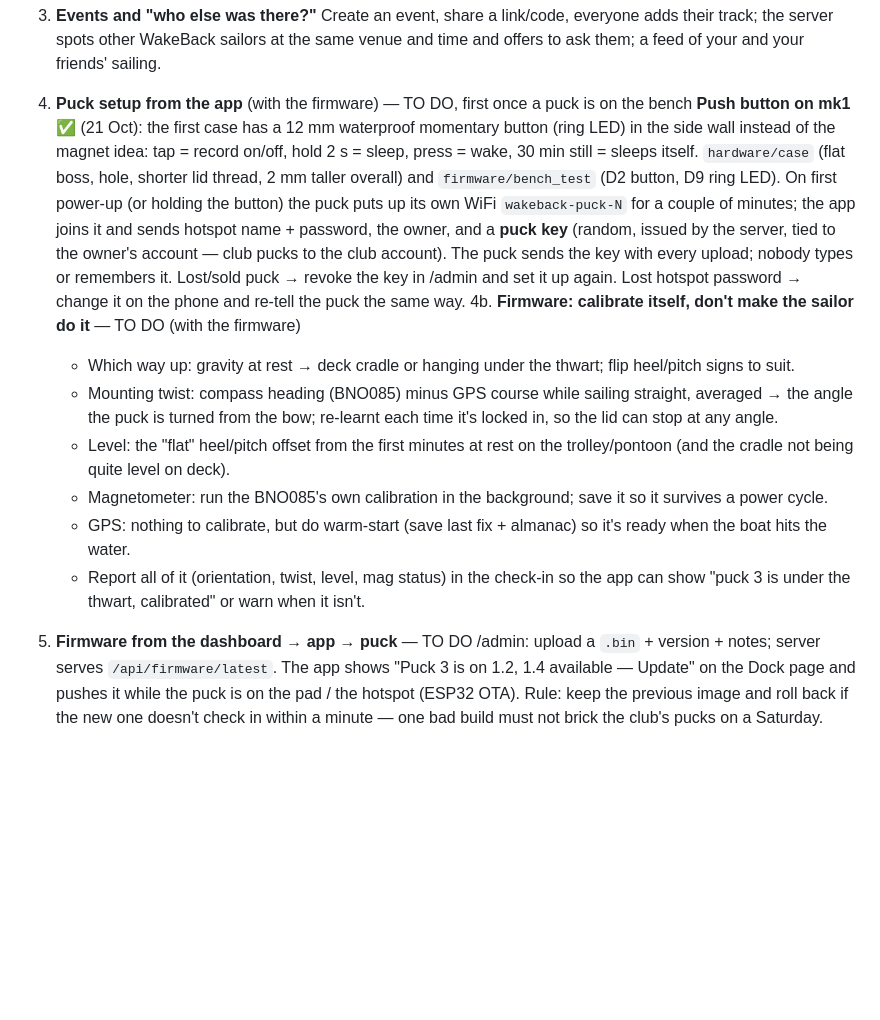
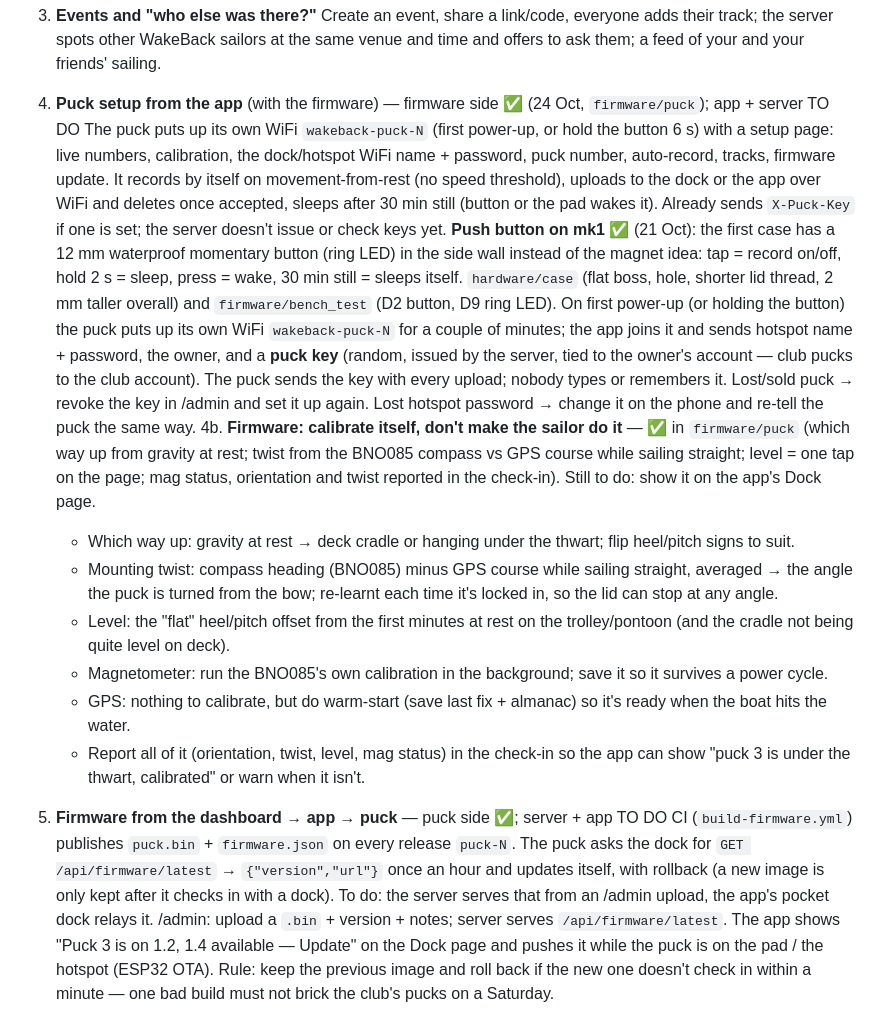
Before and after one commit to Jb65uk/wakeback, a Markdown page: docs/ROADMAP.md, the part around the change. Rendered like a GitHub page; blank space fills up the shorter version.

Commit message:
Puck firmware README, BUILD.md stage 8, roadmap stages 4/4b/5 updated

```diff
--- a/docs/ROADMAP.md
+++ b/docs/ROADMAP.md
@@ -44,7 +44,12 @@ club pucks ─► dock Pi at the club ──────────────
 3. **Events and "who else was there?"**
    Create an event, share a link/code, everyone adds their track; the server spots other WakeBack sailors at
    the same venue and time and offers to ask them; a feed of your and your friends' sailing.
-4. **Puck setup from the app** (with the firmware) — TO DO, first once a puck is on the bench
+4. **Puck setup from the app** (with the firmware) — firmware side ✅ (24 Oct, `firmware/puck`); app + server TO DO
+   The puck puts up its own WiFi `wakeback-puck-N` (first power-up, or hold the button 6 s) with a setup page:
+   live numbers, calibration, the dock/hotspot WiFi name + password, puck number, auto-record, tracks, firmware
+   update. It records by itself on movement-from-rest (no speed threshold), uploads to the dock or the app over
+   WiFi and deletes once accepted, sleeps after 30 min still (button or the pad wakes it). Already sends
+   `X-Puck-Key` if one is set; the server doesn't issue or check keys yet.
    **Push button on mk1** ✅ (21 Oct): the first case has a 12 mm waterproof momentary button (ring LED) in the
    side wall instead of the magnet idea: tap = record on/off, hold 2 s = sleep, press = wake, 30 min still = sleeps
    itself. `hardware/case` (flat boss, hole, shorter lid thread, 2 mm taller overall) and `firmware/bench_test` (D2 button, D9 ring LED).
@@ -53,7 +58,9 @@ club pucks ─► dock Pi at the club ──────────────
    issued by the server, tied to the owner's account — club pucks to the club account). The puck sends the
    key with every upload; nobody types or remembers it. Lost/sold puck → revoke the key in /admin and set it
    up again. Lost hotspot password → change it on the phone and re-tell the puck the same way.
-4b. **Firmware: calibrate itself, don't make the sailor do it** — TO DO (with the firmware)
+4b. **Firmware: calibrate itself, don't make the sailor do it** — ✅ in `firmware/puck` (which way up from gravity at
+   rest; twist from the BNO085 compass vs GPS course while sailing straight; level = one tap on the page; mag
+   status, orientation and twist reported in the check-in). Still to do: show it on the app's Dock page.
    - Which way up: gravity at rest → deck cradle or hanging under the thwart; flip heel/pitch signs to suit.
    - Mounting twist: compass heading (BNO085) minus GPS course while sailing straight, averaged → the angle the
      puck is turned from the bow; re-learnt each time it's locked in, so the lid can stop at any angle.
@@ -63,7 +70,11 @@ club pucks ─► dock Pi at the club ──────────────
    - GPS: nothing to calibrate, but do warm-start (save last fix + almanac) so it's ready when the boat hits the water.
    - Report all of it (orientation, twist, level, mag status) in the check-in so the app can show "puck 3 is
      under the thwart, calibrated" or warn when it isn't.
-5. **Firmware from the dashboard → app → puck** — TO DO
+5. **Firmware from the dashboard → app → puck** — puck side ✅; server + app TO DO
+   CI (`build-firmware.yml`) publishes `puck.bin` + `firmware.json` on every release `puck-N`. The puck asks the dock
+   for `GET /api/firmware/latest` → `{"version","url"}` once an hour and updates itself, with rollback (a new image
+   is only kept after it checks in with a dock). To do: the server serves that from an /admin upload, the app's
+   pocket dock relays it.
    /admin: upload a `.bin` + version + notes; server serves `/api/firmware/latest`. The app shows
    "Puck 3 is on 1.2, 1.4 available — Update" on the Dock page and pushes it while the puck is on the pad /
    the hotspot (ESP32 OTA). Rule: keep the previous image and roll back if the new one doesn't check in
```
Also changed, not shown: BUILD.md (+4 -1 lines), firmware/puck/README.md (added, +63 -0 lines).
